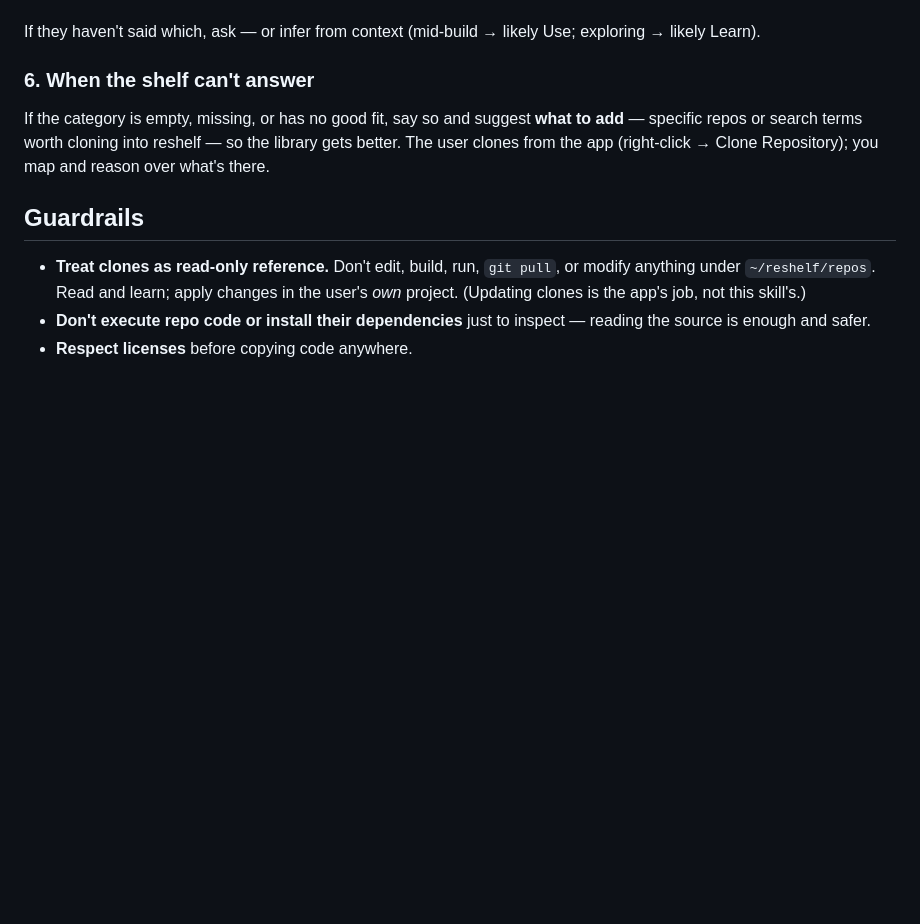
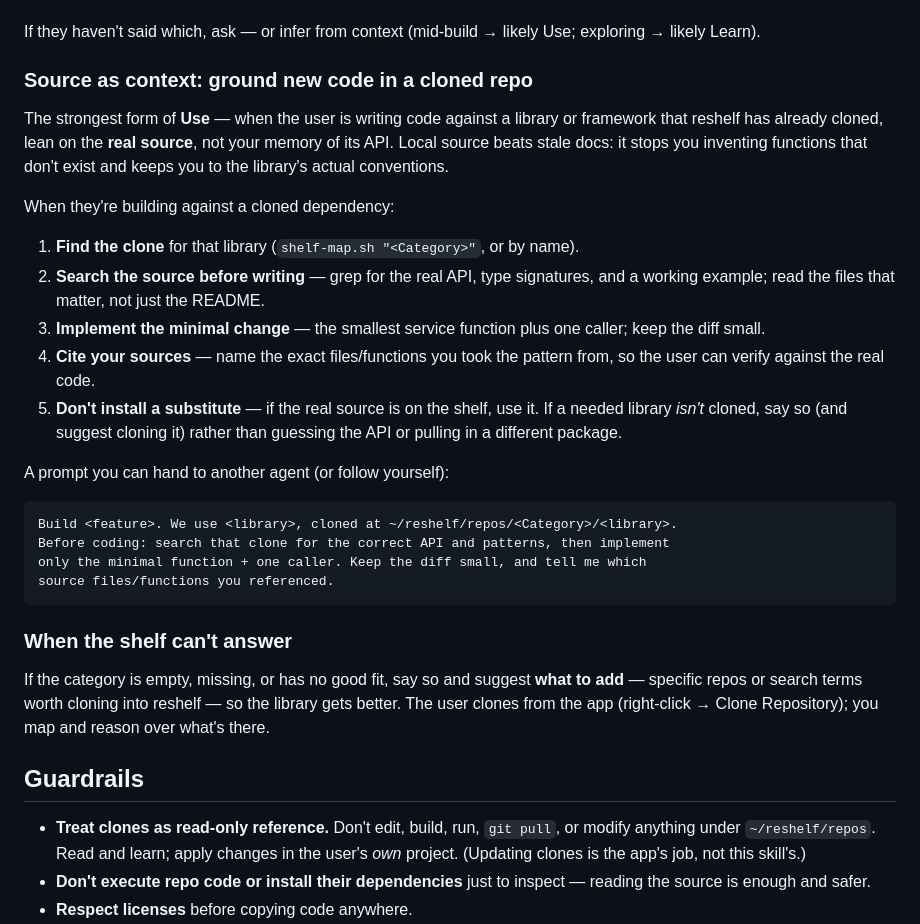
Before and after one commit to aka-kika/reshelf, a Markdown page: extras/reshelf-skill/SKILL.md, the part around the change. GitHub-like rendering; blank space fills up the shorter version.

Commit message:
reshelf skill: add a "source as context" mode
Fold the source-code-as-agent-context discipline into the skill's Use path:
when building against a library reshelf has already cloned, search the real
cloned source before coding, implement the minimal change, cite the exact
files referenced, and don't install a substitute when the real source is on
the shelf. Includes a hand-off prompt. README notes that the cloned shelf
doubles as a source-as-context reference for coding agents.

Idea inspired by the `source-code-context` skill by pawel-cell /
micky-podcast-agentic-engineering (MIT) — adapted, not copied, to reshelf's
~/reshelf/repos/<Category>/<repo> layout.

Co-Authored-By: Claude Opus 4.8 <noreply@anthropic.com>

````diff
--- a/extras/reshelf-skill/SKILL.md
+++ b/extras/reshelf-skill/SKILL.md
@@ -119,7 +119,36 @@ Close every recommendation by offering both paths, then go as deep as they want:
 If they haven't said which, ask — or infer from context (mid-build → likely Use;
 exploring → likely Learn).
 
-### 6. When the shelf can't answer
+### Source as context: ground new code in a cloned repo
+
+The strongest form of **Use** — when the user is writing code against a library or
+framework that reshelf has already cloned, lean on the **real source**, not your
+memory of its API. Local source beats stale docs: it stops you inventing functions
+that don't exist and keeps you to the library's actual conventions.
+
+When they're building against a cloned dependency:
+
+1. **Find the clone** for that library (`shelf-map.sh "<Category>"`, or by name).
+2. **Search the source before writing** — grep for the real API, type signatures, and
+   a working example; read the files that matter, not just the README.
+3. **Implement the minimal change** — the smallest service function plus one caller;
+   keep the diff small.
+4. **Cite your sources** — name the exact files/functions you took the pattern from,
+   so the user can verify against the real code.
+5. **Don't install a substitute** — if the real source is on the shelf, use it. If a
+   needed library *isn't* cloned, say so (and suggest cloning it) rather than guessing
+   the API or pulling in a different package.
+
+A prompt you can hand to another agent (or follow yourself):
+
+```
+Build <feature>. We use <library>, cloned at ~/reshelf/repos/<Category>/<library>.
+Before coding: search that clone for the correct API and patterns, then implement
+only the minimal function + one caller. Keep the diff small, and tell me which
+source files/functions you referenced.
+```
+
+### When the shelf can't answer
 
 If the category is empty, missing, or has no good fit, say so and suggest **what to
 add** — specific repos or search terms worth cloning into reshelf — so the library
````
Also changed, not shown: README.md (+3 -1 lines).
